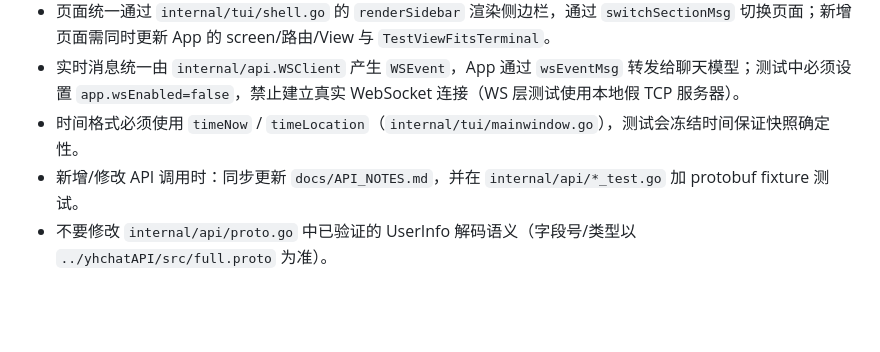
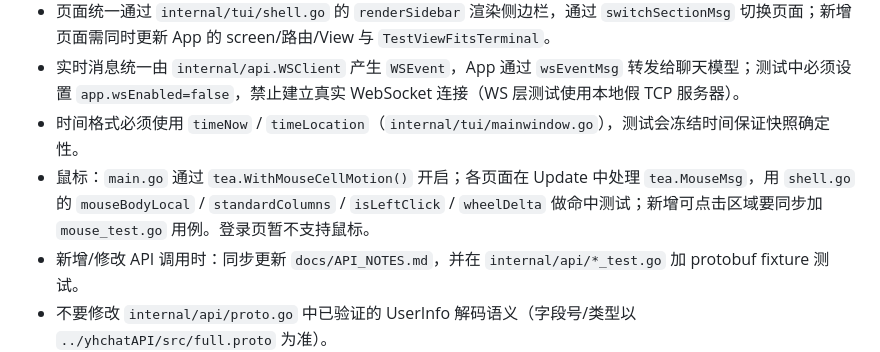
Before and after one commit to 1ctrl-cv/yhchat-TUI, a Markdown page: AGENTS.md, the part around the change. GitHub-like rendering; blank space fills up the shorter version.

Commit message:
feat(tui): mouse support for clicks, wheel and buttons on main pages

```diff
--- a/AGENTS.md
+++ b/AGENTS.md
@@ -68,6 +68,7 @@ vendor/                      依赖（提交进仓库，离线构建）
 - 页面统一通过 `internal/tui/shell.go` 的 `renderSidebar` 渲染侧边栏，通过 `switchSectionMsg` 切换页面；新增页面需同时更新 App 的 screen/路由/View 与 `TestViewFitsTerminal`。
 - 实时消息统一由 `internal/api.WSClient` 产生 `WSEvent`，App 通过 `wsEventMsg` 转发给聊天模型；测试中必须设置 `app.wsEnabled=false`，禁止建立真实 WebSocket 连接（WS 层测试使用本地假 TCP 服务器）。
 - 时间格式必须使用 `timeNow` / `timeLocation`（`internal/tui/mainwindow.go`），测试会冻结时间保证快照确定性。
+- 鼠标：`main.go` 通过 `tea.WithMouseCellMotion()` 开启；各页面在 Update 中处理 `tea.MouseMsg`，用 `shell.go` 的 `mouseBodyLocal` / `standardColumns` / `isLeftClick` / `wheelDelta` 做命中测试；新增可点击区域要同步加 `mouse_test.go` 用例。登录页暂不支持鼠标。
 - 新增/修改 API 调用时：同步更新 `docs/API_NOTES.md`，并在 `internal/api/*_test.go` 加 protobuf fixture 测试。
 - 不要修改 `internal/api/proto.go` 中已验证的 UserInfo 解码语义（字段号/类型以 `../yhchatAPI/src/full.proto` 为准）。
 
```
Also changed, not shown: README.md (+4 -1 lines), assets/screenshots/community.png, assets/screenshots/profile-addfriend.png, 11 other files.
